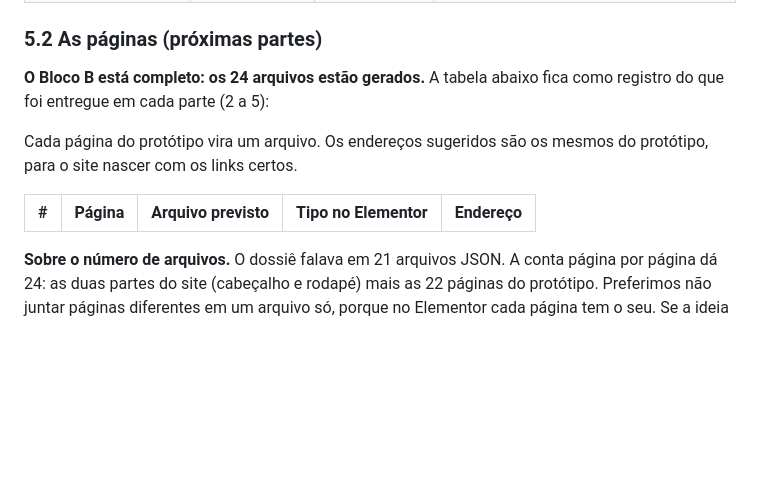
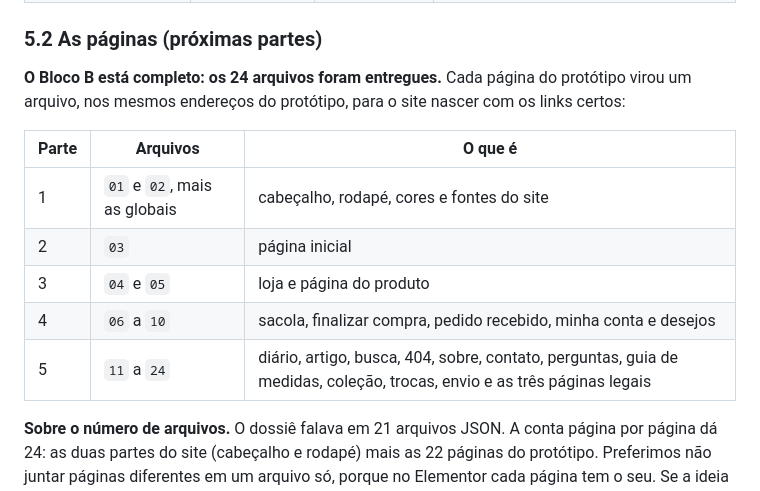
Before and after one commit to mdiascosta/iaracostaoficial, a Markdown page: bloco-b/GUIA-IMPORTACAO.md, the part around the change. GitHub-like rendering; blank space fills up the shorter version.

Commit message:
Guia: tabela final dos 24 arquivos por parte
Co-authored-by: arena-agent <297053741+arena-agent@users.noreply.github.com>

```diff
--- a/bloco-b/GUIA-IMPORTACAO.md
+++ b/bloco-b/GUIA-IMPORTACAO.md
@@ -283,13 +283,17 @@ entra se o teste mostrar falta real, com nova aprovação.
 
 ### 5.2 As páginas (próximas partes)
 
-**O Bloco B está completo: os 24 arquivos estão gerados.** A tabela abaixo fica como registro do que foi entregue em cada parte (2 a 5):
+**O Bloco B está completo: os 24 arquivos foram entregues.** Cada página do
+protótipo virou um arquivo, nos mesmos endereços do protótipo, para o site nascer
+com os links certos:
 
-Cada página do protótipo vira um arquivo. Os endereços sugeridos são os mesmos do
-protótipo, para o site nascer com os links certos.
-
-| # | Página | Arquivo previsto | Tipo no Elementor | Endereço |
-|---|---|---|---|---|
+| Parte | Arquivos | O que é |
+|---|---|---|
+| 1 | `01` e `02`, mais as globais | cabeçalho, rodapé, cores e fontes do site |
+| 2 | `03` | página inicial |
+| 3 | `04` e `05` | loja e página do produto |
+| 4 | `06` a `10` | sacola, finalizar compra, pedido recebido, minha conta e desejos |
+| 5 | `11` a `24` | diário, artigo, busca, 404, sobre, contato, perguntas, guia de medidas, coleção, trocas, envio e as três páginas legais |
 
 **Sobre o número de arquivos.** O dossiê falava em 21 arquivos JSON. A conta
 página por página dá 24: as duas partes do site (cabeçalho e rodapé) mais as 22
```
